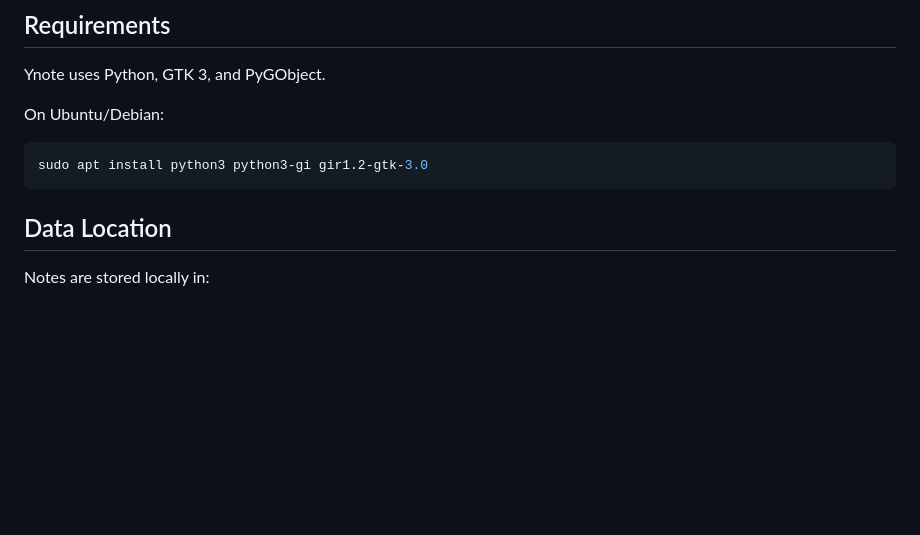
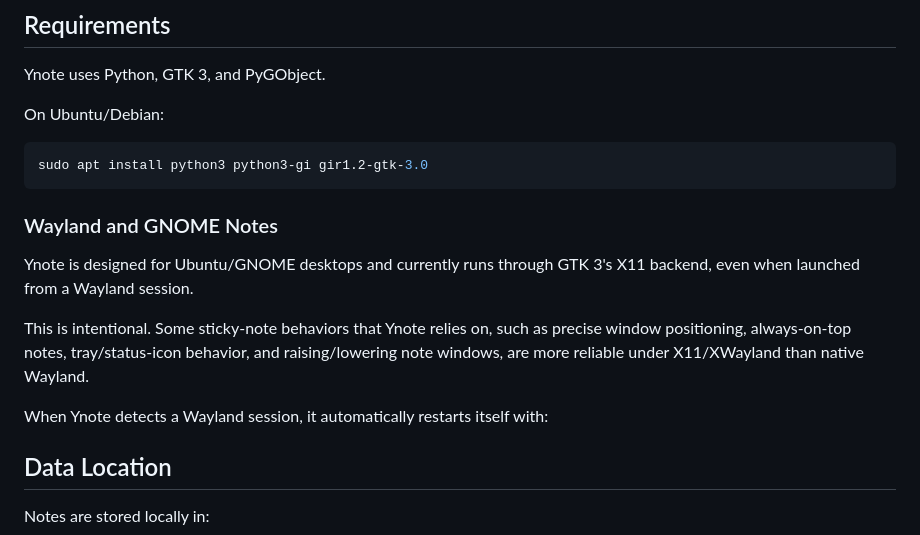
Before and after one commit to vacu9708/ynote, a Markdown page: README.md, the part around one of its changes. GitHub-like rendering; blank space fills up the shorter version.

````diff
--- a/README.md
+++ b/README.md
@@ -62,6 +73,18 @@ On Ubuntu/Debian:
 ```bash
 sudo apt install python3 python3-gi gir1.2-gtk-3.0
 ```
+
+### Wayland and GNOME Notes
+
+Ynote is designed for Ubuntu/GNOME desktops and currently runs through GTK 3's
+X11 backend, even when launched from a Wayland session.
+
+This is intentional. Some sticky-note behaviors that Ynote relies on, such as
+precise window positioning, always-on-top notes, tray/status-icon behavior, and
+raising/lowering note windows, are more reliable under X11/XWayland than native
+Wayland.
+
+When Ynote detects a Wayland session, it automatically restarts itself with:
 
 ## Data Location
 
````
Also changed, not shown: other parts of README.md (+19 -8 lines), assets/screenshots/ynote-main.png (deleted), assets/screenshots/ynote-main_1.1.0.png (added), 1 other file.
